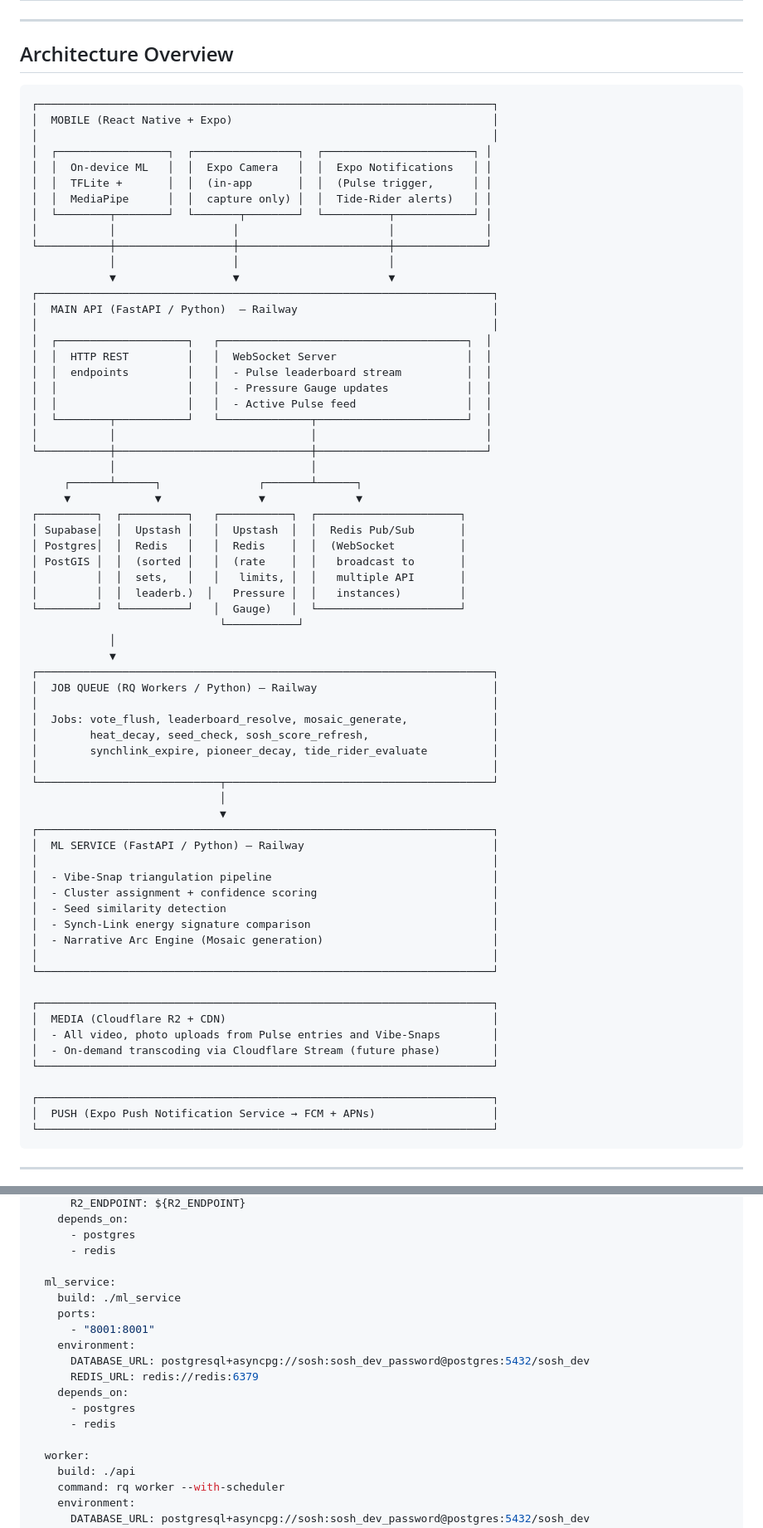
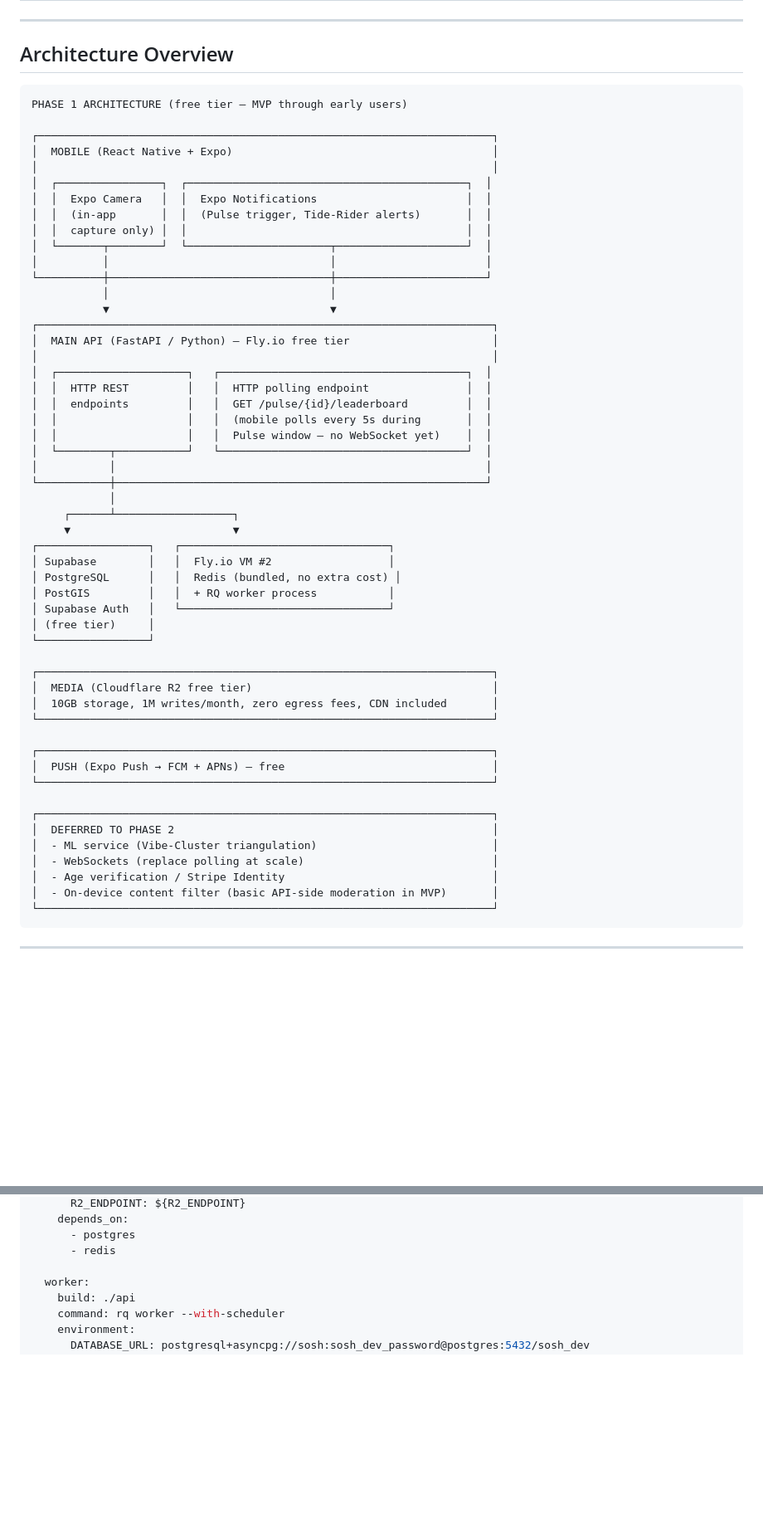
Before and after one commit to harleysmodernlife/sosh, a Markdown page: STACK.md, 2 parts joined by grey strips. Shown at 83% size. GitHub-like rendering; blank space fills up the shorter version.

````diff
--- a/STACK.md
+++ b/STACK.md
@@ -42,71 +59,57 @@ This stack is optimized for a **solo developer with AI assistance** running guer
 ## Architecture Overview
 
 ```
+PHASE 1 ARCHITECTURE (free tier — MVP through early users)
+
 ┌──────────────────────────────────────────────────────────────────────┐
 │  MOBILE (React Native + Expo)                                        │
 │                                                                      │
-│  ┌─────────────────┐  ┌────────────────┐  ┌───────────────────────┐ │
-│  │  On-device ML   │  │  Expo Camera   │  │  Expo Notifications   │ │
-│  │  TFLite +       │  │  (in-app       │  │  (Pulse trigger,      │ │
-│  │  MediaPipe      │  │  capture only) │  │  Tide-Rider alerts)   │ │
-│  └────────┬────────┘  └───────┬────────┘  └──────────┬────────────┘ │
-│           │                  │                       │              │
-└───────────┼──────────────────┼───────────────────────┼──────────────┘
-            │                  │                       │
-            ▼                  ▼                       ▼
+│  ┌────────────────┐  ┌───────────────────────────────────────────┐  │
+│  │  Expo Camera   │  │  Expo Notifications                       │  │
+│  │  (in-app       │  │  (Pulse trigger, Tide-Rider alerts)       │  │
+│  │  capture only) │  │                                           │  │
+│  └───────┬────────┘  └──────────────────────┬────────────────────┘  │
+│          │                                  │                       │
+└──────────┼──────────────────────────────────┼───────────────────────┘
+           │                                  │
+           ▼                                  ▼
 ┌──────────────────────────────────────────────────────────────────────┐
-│  MAIN API (FastAPI / Python)  — Railway                              │
+│  MAIN API (FastAPI / Python) — Fly.io free tier                      │
 │                                                                      │
 │  ┌────────────────────┐   ┌──────────────────────────────────────┐  │
-│  │  HTTP REST         │   │  WebSocket Server                    │  │
-│  │  endpoints         │   │  - Pulse leaderboard stream          │  │
-│  │                    │   │  - Pressure Gauge updates            │  │
-│  │                    │   │  - Active Pulse feed                 │  │
-│  └────────┬───────────┘   └──────────────┬───────────────────────┘  │
-│           │                              │                          │
-└───────────┼──────────────────────────────┼──────────────────────────┘
-            │                              │
-     ┌──────┴──────┐               ┌───────┴──────┐
-     ▼             ▼               ▼              ▼
-┌─────────┐  ┌──────────┐   ┌───────────┐  ┌──────────────────────┐
-│ Supabase│  │  Upstash │   │  Upstash  │  │  Redis Pub/Sub       │
-│ Postgres│  │  Redis   │   │  Redis    │  │  (WebSocket          │
-│ PostGIS │  │  (sorted │   │  (rate    │  │   broadcast to       │
-│         │  │  sets,   │   │   limits, │  │   multiple API       │
-│         │  │  leaderb.)  │   Pressure │  │   instances)         │
-└─────────┘  └──────────┘   │  Gauge)   │  └──────────────────────┘
-                             └───────────┘
+│  │  HTTP REST         │   │  HTTP polling endpoint               │  │
+│  │  endpoints         │   │  GET /pulse/{id}/leaderboard         │  │
+│  │                    │   │  (mobile polls every 5s during       │  │
+│  │                    │   │  Pulse window — no WebSocket yet)    │  │
+│  └────────┬───────────┘   └──────────────────────────────────────┘  │
+│           │                                                         │
+└───────────┼─────────────────────────────────────────────────────────┘
             │
-            ▼
+     ┌──────┴──────────────────┐
+     ▼                         ▼
+┌─────────────────┐   ┌────────────────────────────────┐
+│ Supabase        │   │  Fly.io VM #2                  │
+│ PostgreSQL      │   │  Redis (bundled, no extra cost) │
+│ PostGIS         │   │  + RQ worker process           │
+│ Supabase Auth   │   └────────────────────────────────┘
+│ (free tier)     │
+└─────────────────┘
+
 ┌──────────────────────────────────────────────────────────────────────┐
-│  JOB QUEUE (RQ Workers / Python) — Railway                           │
-│                                                                      │
-│  Jobs: vote_flush, leaderboard_resolve, mosaic_generate,             │
-│        heat_decay, seed_check, sosh_score_refresh,                   │
-│        synchlink_expire, pioneer_decay, tide_rider_evaluate          │
-│                                                                      │
-└────────────────────────────┬─────────────────────────────────────────┘
-                             │
-                             ▼
-┌──────────────────────────────────────────────────────────────────────┐
-│  ML SERVICE (FastAPI / Python) — Railway                             │
-│                                                                      │
-│  - Vibe-Snap triangulation pipeline                                  │
-│  - Cluster assignment + confidence scoring                           │
-│  - Seed similarity detection                                         │
-│  - Synch-Link energy signature comparison                            │
-│  - Narrative Arc Engine (Mosaic generation)                          │
-│                                                                      │
+│  MEDIA (Cloudflare R2 free tier)                                     │
+│  10GB storage, 1M writes/month, zero egress fees, CDN included       │
 └──────────────────────────────────────────────────────────────────────┘
 
 ┌──────────────────────────────────────────────────────────────────────┐
-│  MEDIA (Cloudflare R2 + CDN)                                         │
-│  - All video, photo uploads from Pulse entries and Vibe-Snaps        │
-│  - On-demand transcoding via Cloudflare Stream (future phase)        │
+│  PUSH (Expo Push → FCM + APNs) — free                                │
 └──────────────────────────────────────────────────────────────────────┘
 
 ┌──────────────────────────────────────────────────────────────────────┐
-│  PUSH (Expo Push Notification Service → FCM + APNs)                  │
+│  DEFERRED TO PHASE 2                                                 │
+│  - ML service (Vibe-Cluster triangulation)                           │
+│  - WebSockets (replace polling at scale)                             │
+│  - Age verification / Stripe Identity                                │
+│  - On-device content filter (basic API-side moderation in MVP)       │
 └──────────────────────────────────────────────────────────────────────┘
 ```
 
@@ -342,17 +340,6 @@ services:
       - postgres
       - redis
 
-  ml_service:
-    build: ./ml_service
-    ports:
-      - "8001:8001"
-    environment:
-      DATABASE_URL: postgresql+asyncpg://sosh:sosh_dev_password@postgres:5432/sosh_dev
-      REDIS_URL: redis://redis:6379
-    depends_on:
-      - postgres
-      - redis
-
   worker:
     build: ./api
     command: rq worker --with-scheduler
````
Also changed, not shown: other parts of STACK.md (+120 -106 lines).
